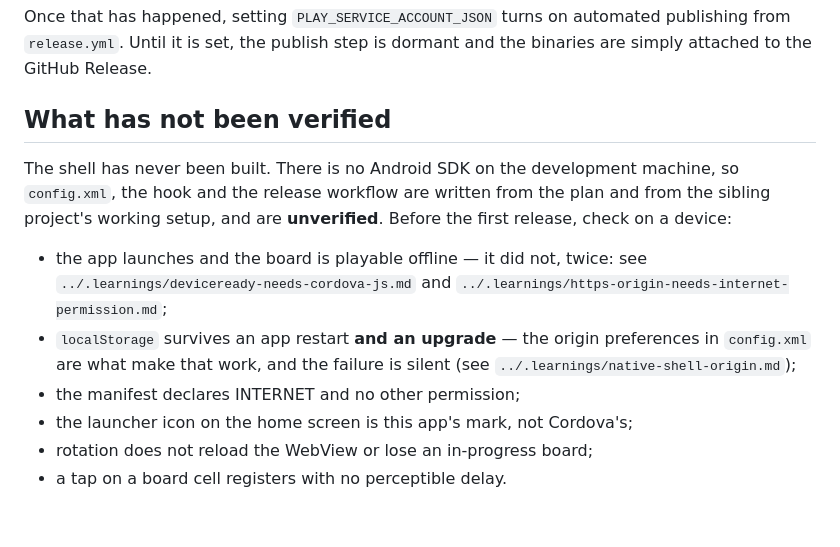
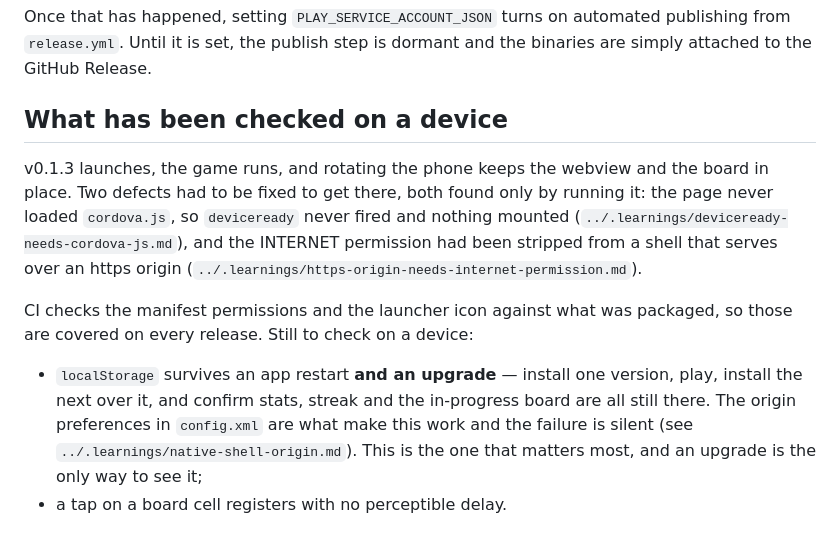
Before and after one commit to bizzehdee/mathscross, a Markdown page: native/README.md, the part around the change. GitHub-like rendering.

Commit message:
Record that the shell runs on a device
v0.1.3 launches and the game is playable, so the M6 caveat that it had never
been built no longer describes anything. The device checklist keeps only what
is still unchecked: the localStorage upgrade case, which is the silent one,
plus rotation and tap latency. Permissions and the launcher icon are asserted
in CI against the packaged artefact and do not need checking by hand.

Claude-Session: https://claude.ai/code/session_01VKNQb9AkhAEQQat3x69L4E

```diff
--- a/native/README.md
+++ b/native/README.md
@@ -134,20 +134,21 @@ Once that has happened, setting `PLAY_SERVICE_ACCOUNT_JSON` turns on automated
 publishing from `release.yml`. Until it is set, the publish step is dormant and the
 binaries are simply attached to the GitHub Release.
 
-## What has not been verified
+## What has been checked on a device
 
-The shell has never been built. There is no Android SDK on the development machine,
-so `config.xml`, the hook and the release workflow are written from the plan and from
-the sibling project's working setup, and are **unverified**. Before the first
-release, check on a device:
+v0.1.3 launches, the game runs, and rotating the phone keeps the webview and the
+board in place. Two defects had to be fixed to get there, both found only by running
+it: the page never loaded `cordova.js`, so `deviceready` never fired and nothing
+mounted (`../.learnings/deviceready-needs-cordova-js.md`), and the INTERNET
+permission had been stripped from a shell that serves over an https origin
+(`../.learnings/https-origin-needs-internet-permission.md`).
 
-- the app launches and the board is playable offline — it did not, twice: see
-  `../.learnings/deviceready-needs-cordova-js.md` and
-  `../.learnings/https-origin-needs-internet-permission.md`;
-- `localStorage` survives an app restart **and an upgrade** — the origin
-  preferences in `config.xml` are what make that work, and the failure is silent
-  (see `../.learnings/native-shell-origin.md`);
-- the manifest declares INTERNET and no other permission;
-- the launcher icon on the home screen is this app's mark, not Cordova's;
-- rotation does not reload the WebView or lose an in-progress board;
+CI checks the manifest permissions and the launcher icon against what was packaged,
+so those are covered on every release. Still to check on a device:
+
+- `localStorage` survives an app restart **and an upgrade** — install one version,
+  play, install the next over it, and confirm stats, streak and the in-progress board
+  are all still there. The origin preferences in `config.xml` are what make this work
+  and the failure is silent (see `../.learnings/native-shell-origin.md`). This is the
+  one that matters most, and an upgrade is the only way to see it;
 - a tap on a board cell registers with no perceptible delay.
```
Also changed, not shown: plan.md (+10 -6 lines).
